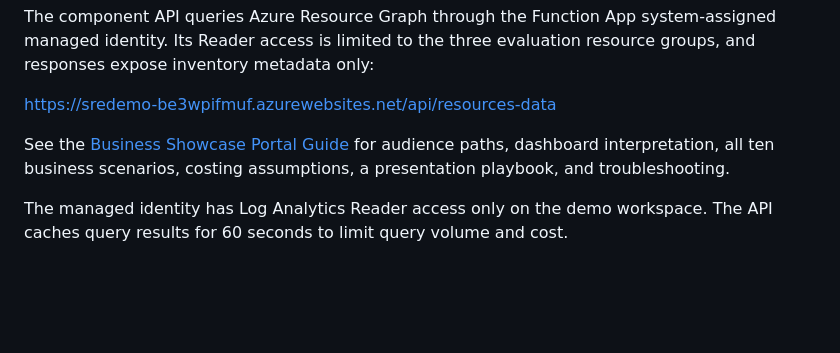
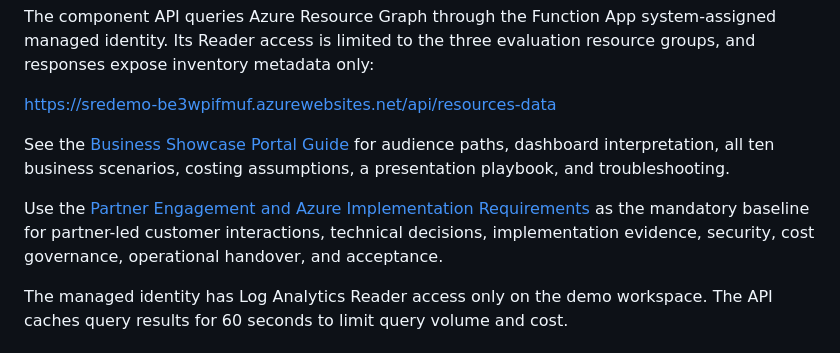
Before and after one commit to KrishnaDistributedcomputing/azure-sre-agent-demo, a Markdown page: README.md, the part around the change. GitHub-like rendering; blank space fills up the shorter version.

```diff
--- a/README.md
+++ b/README.md
@@ -117,6 +117,12 @@ See the [Business Showcase Portal Guide](docs/portal-guide.md) for audience
 paths, dashboard interpretation, all ten business scenarios, costing
 assumptions, a presentation playbook, and troubleshooting.
 
+Use the
+[Partner Engagement and Azure Implementation Requirements](docs/partner-engagement-requirements.md)
+as the mandatory baseline for partner-led customer interactions, technical
+decisions, implementation evidence, security, cost governance, operational
+handover, and acceptance.
+
 The managed identity has Log Analytics Reader access only on the demo workspace.
 The API caches query results for 60 seconds to limit query volume and cost.
 
```
Also changed, not shown: docs/partner-engagement-requirements.md (added, +284 -0 lines).
